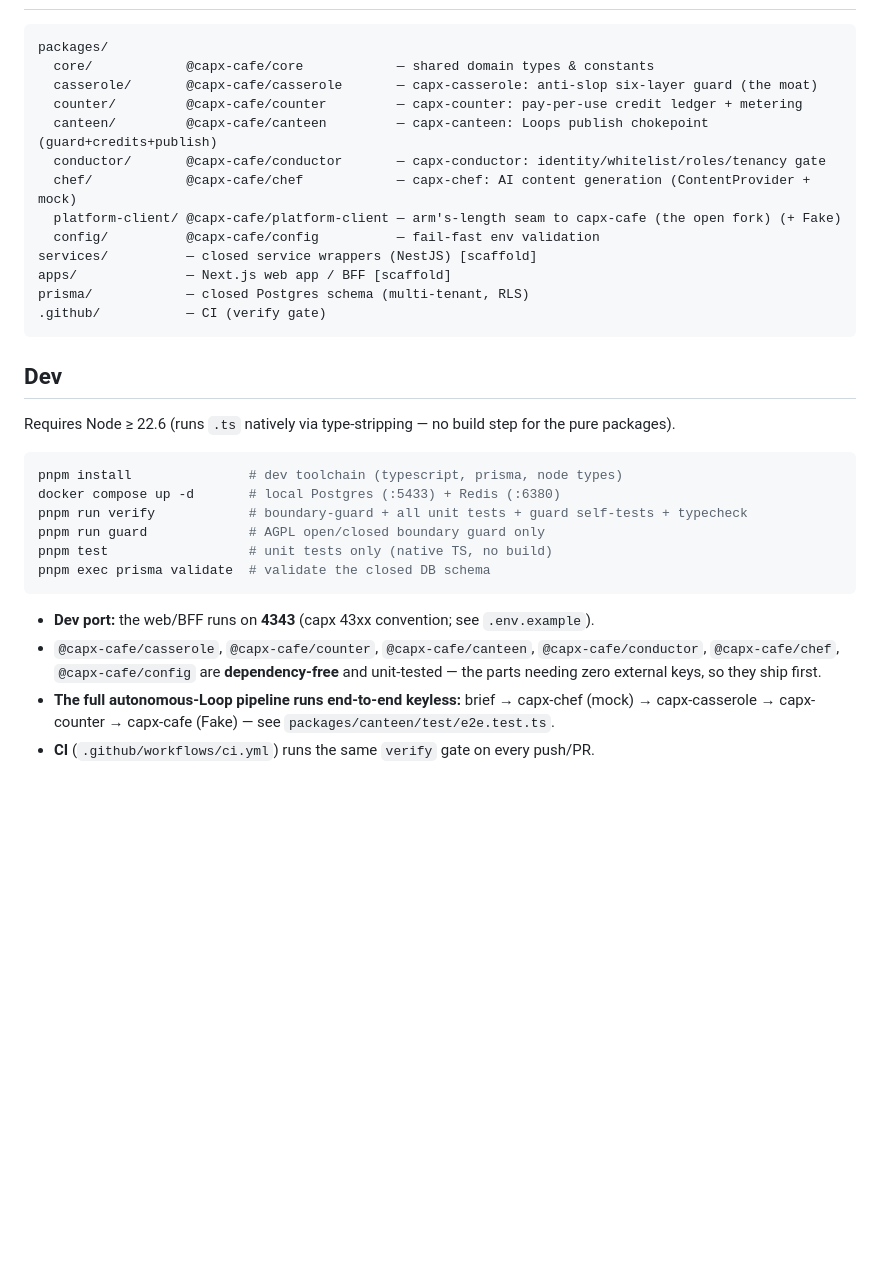
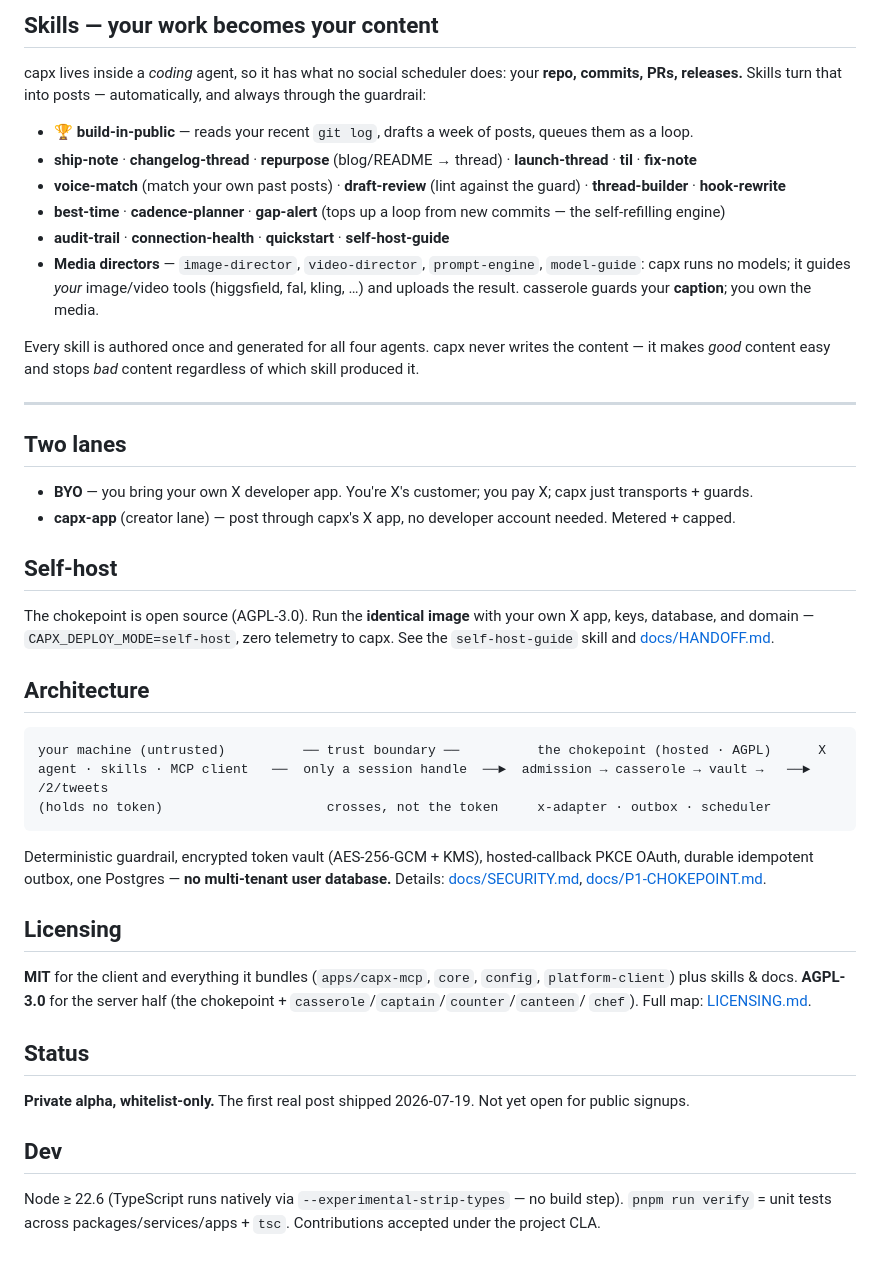
Before and after one commit to vb-tyagi/capx-cafe, a Markdown page: README.md, the part around one of its changes. Drawn GitHub-style; blank space fills up the shorter version.

````diff
--- a/README.md
+++ b/README.md
@@ -16,34 +78,56 @@ Compliance-first, invite-only tooling to **launch and manage** Twitter/X + Linke
+## Skills — your work becomes your content
+
+capx lives inside a *coding* agent, so it has what no social scheduler does: your **repo, commits, PRs,
+releases.** Skills turn that into posts — automatically, and always through the guardrail:
+
+- 🏆 **build-in-public** — reads your recent `git log`, drafts a week of posts, queues them as a loop.
+- **ship-note** · **changelog-thread** · **repurpose** (blog/README → thread) · **launch-thread** · **til** · **fix-note**
+- **voice-match** (match your own past posts) · **draft-review** (lint against the guard) · **thread-builder** · **hook-rewrite**
+- **best-time** · **cadence-planner** · **gap-alert** (tops up a loop from new commits — the self-refilling engine)
+- **audit-trail** · **connection-health** · **quickstart** · **self-host-guide**
+- **Media directors** — `image-director`, `video-director`, `prompt-engine`, `model-guide`: capx runs no models;
+  it guides *your* image/video tools (higgsfield, fal, kling, …) and uploads the result. casserole guards your
+  **caption**; you own the media.
+
+Every skill is authored once and generated for all four agents. capx never writes the content — it makes
+*good* content easy and stops *bad* content regardless of which skill produced it.
+
+---
+
+## Two lanes
+
+- **BYO** — you bring your own X developer app. You're X's customer; you pay X; capx just transports + guards.
+- **capx-app** (creator lane) — post through capx's X app, no developer account needed. Metered + capped.
+
+## Self-host
+
+The chokepoint is open source (AGPL-3.0). Run the **identical image** with your own X app, keys, database, and
+domain — `CAPX_DEPLOY_MODE=self-host`, zero telemetry to capx. See the `self-host-guide` skill and
+[docs/HANDOFF.md](docs/HANDOFF.md).
+
+## Architecture
 
 ```
-packages/
-  core/            @capx-cafe/core            — shared domain types & constants
-  casserole/       @capx-cafe/casserole       — capx-casserole: anti-slop six-layer guard (the moat)
-  counter/         @capx-cafe/counter         — capx-counter: pay-per-use credit ledger + metering
-  canteen/         @capx-cafe/canteen         — capx-canteen: Loops publish chokepoint (guard+credits+publish)
-  conductor/       @capx-cafe/conductor       — capx-conductor: identity/whitelist/roles/tenancy gate
-  chef/            @capx-cafe/chef            — capx-chef: AI content generation (ContentProvider + mock)
-  platform-client/ @capx-cafe/platform-client — arm's-length seam to capx-cafe (the open fork) (+ Fake)
-  config/          @capx-cafe/config          — fail-fast env validation
-services/          — closed service wrappers (NestJS) [scaffold]
-apps/              — Next.js web app / BFF [scaffold]
-prisma/            — closed Postgres schema (multi-tenant, RLS)
-.github/           — CI (verify gate)
+your machine (untrusted)          ── trust boundary ──          the chokepoint (hosted · AGPL)      X
+agent · skills · MCP client   ──  only a session handle  ──►  admission → casserole → vault →   ──►  /2/tweets
+(holds no token)                     crosses, not the token     x-adapter · outbox · scheduler
 ```
+
+Deterministic guardrail, encrypted token vault (AES-256-GCM + KMS), hosted-callback PKCE OAuth, durable
+idempotent outbox, one Postgres — **no multi-tenant user database.** Details: [docs/SECURITY.md](docs/SECURITY.md),
+[docs/P1-CHOKEPOINT.md](docs/P1-CHOKEPOINT.md).
+
+## Licensing
+
+**MIT** for the client and everything it bundles (`apps/capx-mcp`, `core`, `config`, `platform-client`) plus
+skills & docs. **AGPL-3.0** for the server half (the chokepoint + `casserole`/`captain`/`counter`/`canteen`/
+`chef`). Full map: [LICENSING.md](LICENSING.md).
+
+## Status
+
+**Private alpha, whitelist-only.** The first real post shipped 2026-07-19. Not yet open for public signups.
 
 ## Dev
 
-Requires Node ≥ 22.6 (runs `.ts` natively via type-stripping — no build step for the pure packages).
-
-```bash
-pnpm install               # dev toolchain (typescript, prisma, node types)
-docker compose up -d       # local Postgres (:5433) + Redis (:6380)
-pnpm run verify            # boundary-guard + all unit tests + guard self-tests + typecheck
-pnpm run guard             # AGPL open/closed boundary guard only
-pnpm test                  # unit tests only (native TS, no build)
-pnpm exec prisma validate  # validate the closed DB schema
-```
-
-- **Dev port:** the web/BFF runs on **4343** (capx 43xx convention; see `.env.example`).
-- `@capx-cafe/casserole`, `@capx-cafe/counter`, `@capx-cafe/canteen`, `@capx-cafe/conductor`, `@capx-cafe/chef`, `@capx-cafe/config` are **dependency-free** and unit-tested — the parts needing zero external keys, so they ship first.
-- **The full autonomous-Loop pipeline runs end-to-end keyless:** brief → capx-chef (mock) → capx-casserole → capx-counter → capx-cafe (Fake) — see `packages/canteen/test/e2e.test.ts`.
-- **CI** (`.github/workflows/ci.yml`) runs the same `verify` gate on every push/PR.
+Node ≥ 22.6 (TypeScript runs natively via `--experimental-strip-types` — no build step). `pnpm run verify` =
+unit tests across packages/services/apps + `tsc`. Contributions accepted under the project CLA.
````
Also changed, not shown: other parts of README.md (+70 -8 lines), docs/SECURITY.md (added, +136 -0 lines).
